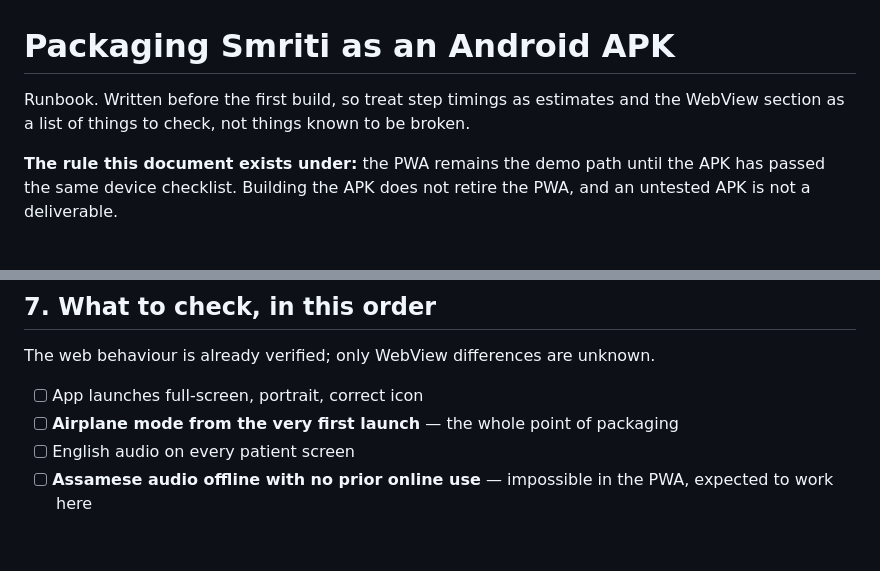
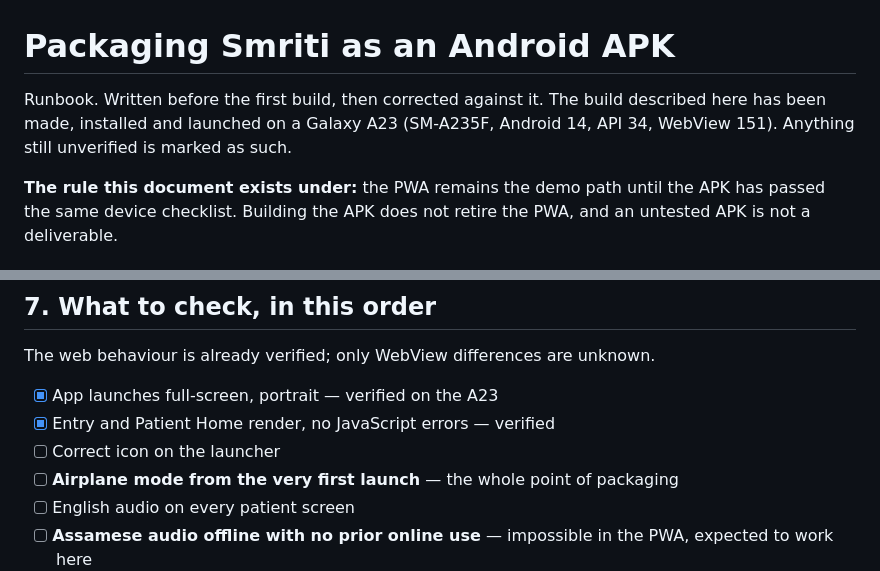
Before and after one commit to J-J22/smriti, a Markdown page: docs/APK.md, 2 parts joined by grey strips. GitHub-like rendering; blank space fills up the shorter version.

```diff
--- a/docs/APK.md
+++ b/docs/APK.md
@@ -1,7 +1,8 @@
 # Packaging Smriti as an Android APK
 
-Runbook. Written before the first build, so treat step timings as estimates and
-the WebView section as a list of things to check, not things known to be broken.
+Runbook. Written before the first build, then corrected against it. The build
+described here has been made, installed and launched on a Galaxy A23 (SM-A235F,
+Android 14, API 34, WebView 151). Anything still unverified is marked as such.
 
 **The rule this document exists under:** the PWA remains the demo path until the
 APK has passed the same device checklist. Building the APK does not retire the
@@ -149,7 +155,9 @@ adb install -r android/app/build/outputs/apk/debug/app-debug.apk
 
 The web behaviour is already verified; only WebView differences are unknown.
 
-- [ ] App launches full-screen, portrait, correct icon
+- [x] App launches full-screen, portrait — verified on the A23
+- [x] Entry and Patient Home render, no JavaScript errors — verified
+- [ ] Correct icon on the launcher
 - [ ] **Airplane mode from the very first launch** — the whole point of packaging
 - [ ] English audio on every patient screen
 - [ ] **Assamese audio offline with no prior online use** — impossible in the PWA,
```
Also changed, not shown: other parts of docs/APK.md (+22 -15 lines).
